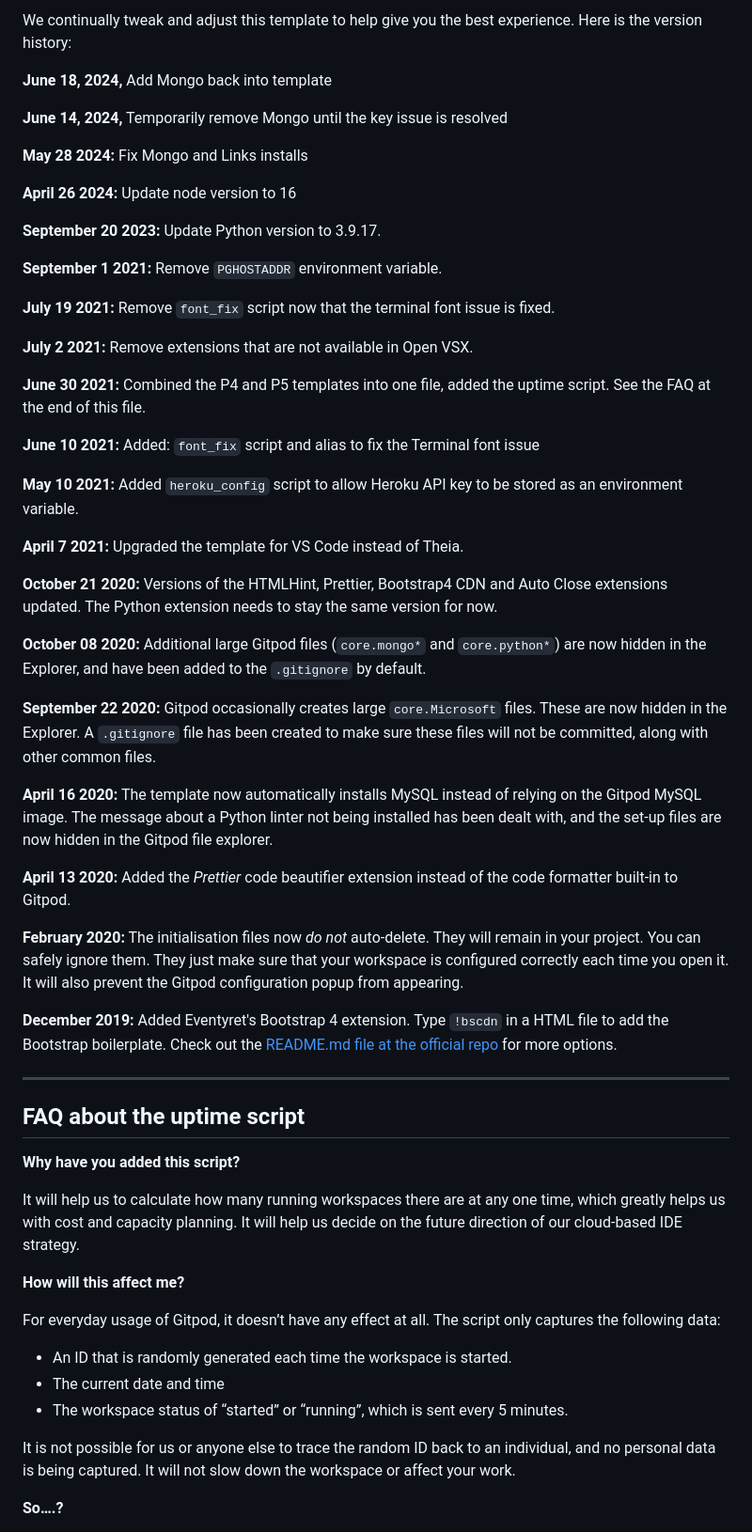
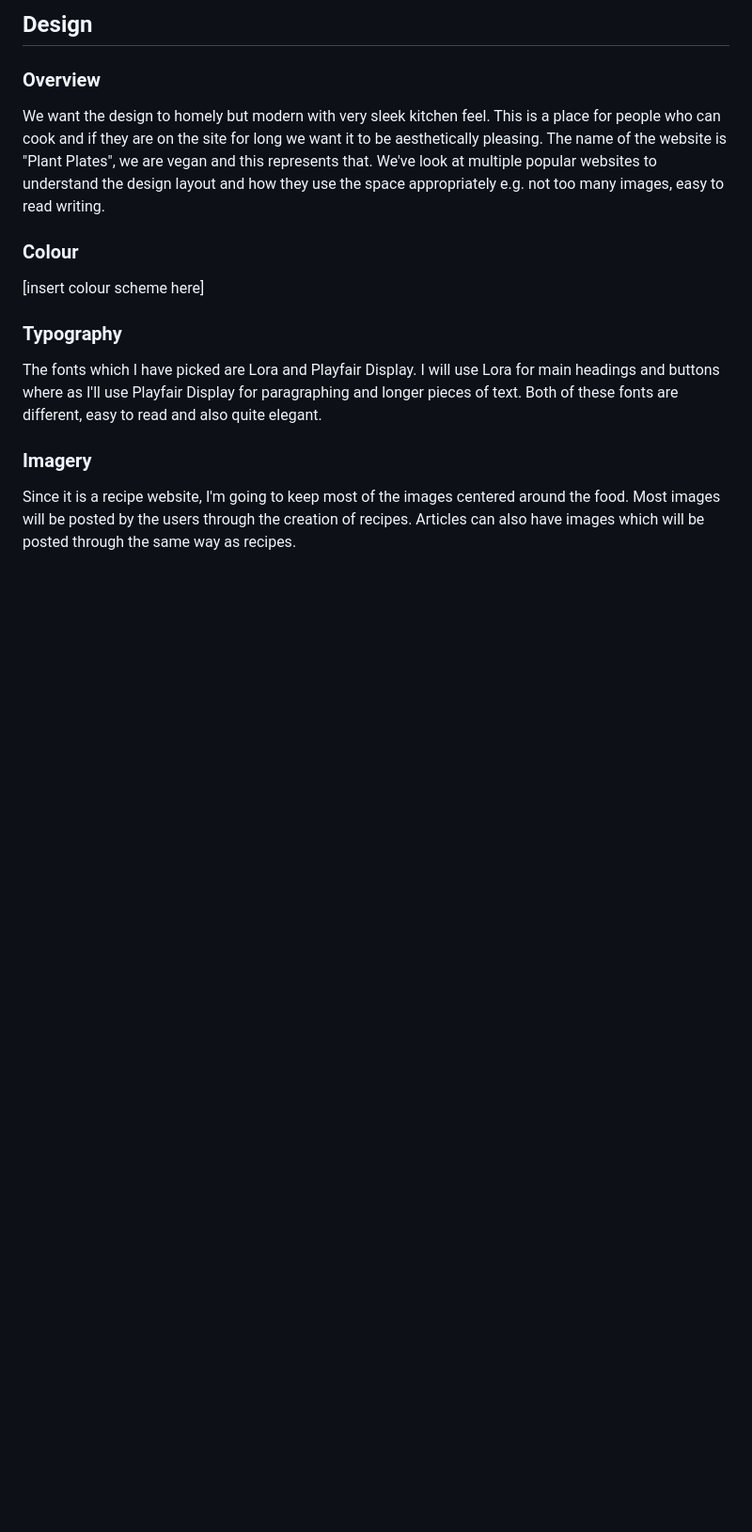
Before and after one commit to FraserR1188/plant-plates, a Markdown page: README.md, the part around the change printed below. Shown: that part at 94% size. GitHub-like rendering; blank space fills up the shorter version.

Commit message:
Add inital content for README

```diff
--- a/README.md
+++ b/README.md
@@ -53,61 +63,19 @@ You can now use the `heroku` CLI program - try running `heroku apps` to confirm
 
-We continually tweak and adjust this template to help give you the best experience. Here is the version history:
+## Design
 
-**June 18, 2024,** Add Mongo back into template
+### Overview
 
-**June 14, 2024,** Temporarily remove Mongo until the key issue is resolved
+We want the design to homely but modern with very sleek kitchen feel. This is a place for people who can cook and if they are on the site for long we want it to be aesthetically pleasing. The name of the website is "Plant Plates", we are vegan and this represents that. We've look at multiple popular websites to understand the design layout and how they use the space appropriately e.g. not too many images, easy to read writing.
 
-**May 28 2024:** Fix Mongo and Links installs
+### Colour
 
-**April 26 2024:** Update node version to 16
+[insert colour scheme here]
 
-**September 20 2023:** Update Python version to 3.9.17.
+### Typography
 
-**September 1 2021:** Remove `PGHOSTADDR` environment variable.
+The fonts which I have picked are Lora and Playfair Display. I will use Lora for main headings and buttons where as I'll use Playfair Display for paragraphing and longer pieces of text. Both of these fonts are different, easy to read and also quite elegant.
 
-**July 19 2021:** Remove `font_fix` script now that the terminal font issue is fixed.
+### Imagery
 
-**July 2 2021:** Remove extensions that are not available in Open VSX.
+Since it is a recipe website, I'm going to keep most of the images centered around the food. Most images will be posted by the users through the creation of recipes. Articles can also have images which will be posted through the same way as recipes.
 
-**June 30 2021:** Combined the P4 and P5 templates into one file, added the uptime script. See the FAQ at the end of this file.
-
-**June 10 2021:** Added: `font_fix` script and alias to fix the Terminal font issue
-
-**May 10 2021:** Added `heroku_config` script to allow Heroku API key to be stored as an environment variable.
-
-**April 7 2021:** Upgraded the template for VS Code instead of Theia.
-
-**October 21 2020:** Versions of the HTMLHint, Prettier, Bootstrap4 CDN and Auto Close extensions updated. The Python extension needs to stay the same version for now.
-
-**October 08 2020:** Additional large Gitpod files (`core.mongo*` and `core.python*`) are now hidden in the Explorer, and have been added to the `.gitignore` by default.
-
-**September 22 2020:** Gitpod occasionally creates large `core.Microsoft` files. These are now hidden in the Explorer. A `.gitignore` file has been created to make sure these files will not be committed, along with other common files.
-
-**April 16 2020:** The template now automatically installs MySQL instead of relying on the Gitpod MySQL image. The message about a Python linter not being installed has been dealt with, and the set-up files are now hidden in the Gitpod file explorer.
-
-**April 13 2020:** Added the _Prettier_ code beautifier extension instead of the code formatter built-in to Gitpod.
-
-**February 2020:** The initialisation files now _do not_ auto-delete. They will remain in your project. You can safely ignore them. They just make sure that your workspace is configured correctly each time you open it. It will also prevent the Gitpod configuration popup from appearing.
-
-**December 2019:** Added Eventyret's Bootstrap 4 extension. Type `!bscdn` in a HTML file to add the Bootstrap boilerplate. Check out the <a href="https://github.com/Eventyret/vscode-bcdn" target="_blank">README.md file at the official repo</a> for more options.
-
-------
-
-## FAQ about the uptime script
-
-**Why have you added this script?**
-
-It will help us to calculate how many running workspaces there are at any one time, which greatly helps us with cost and capacity planning. It will help us decide on the future direction of our cloud-based IDE strategy.
-
-**How will this affect me?**
-
-For everyday usage of Gitpod, it doesn’t have any effect at all. The script only captures the following data:
-
-- An ID that is randomly generated each time the workspace is started.
-- The current date and time
-- The workspace status of “started” or “running”, which is sent every 5 minutes.
-
-It is not possible for us or anyone else to trace the random ID back to an individual, and no personal data is being captured. It will not slow down the workspace or affect your work.
-
-**So….?**
-
```
Also changed, not shown: other parts of README.md (+44 -51 lines).
